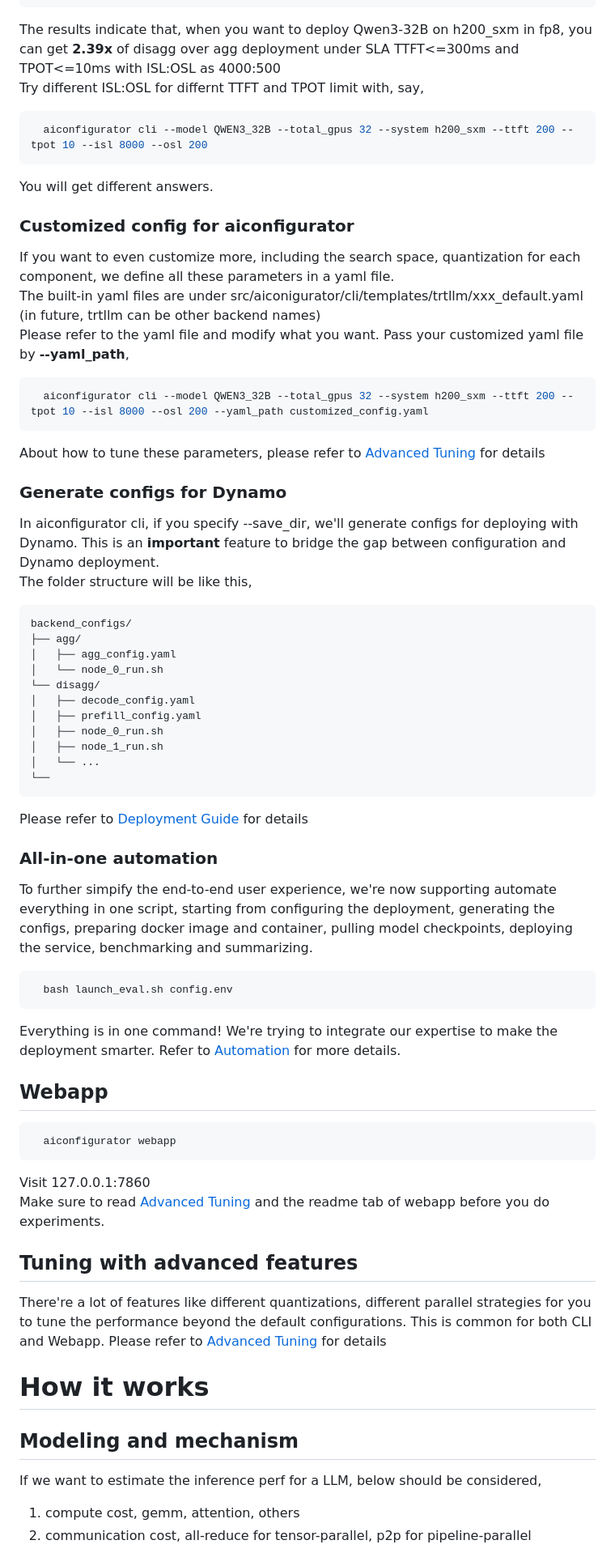
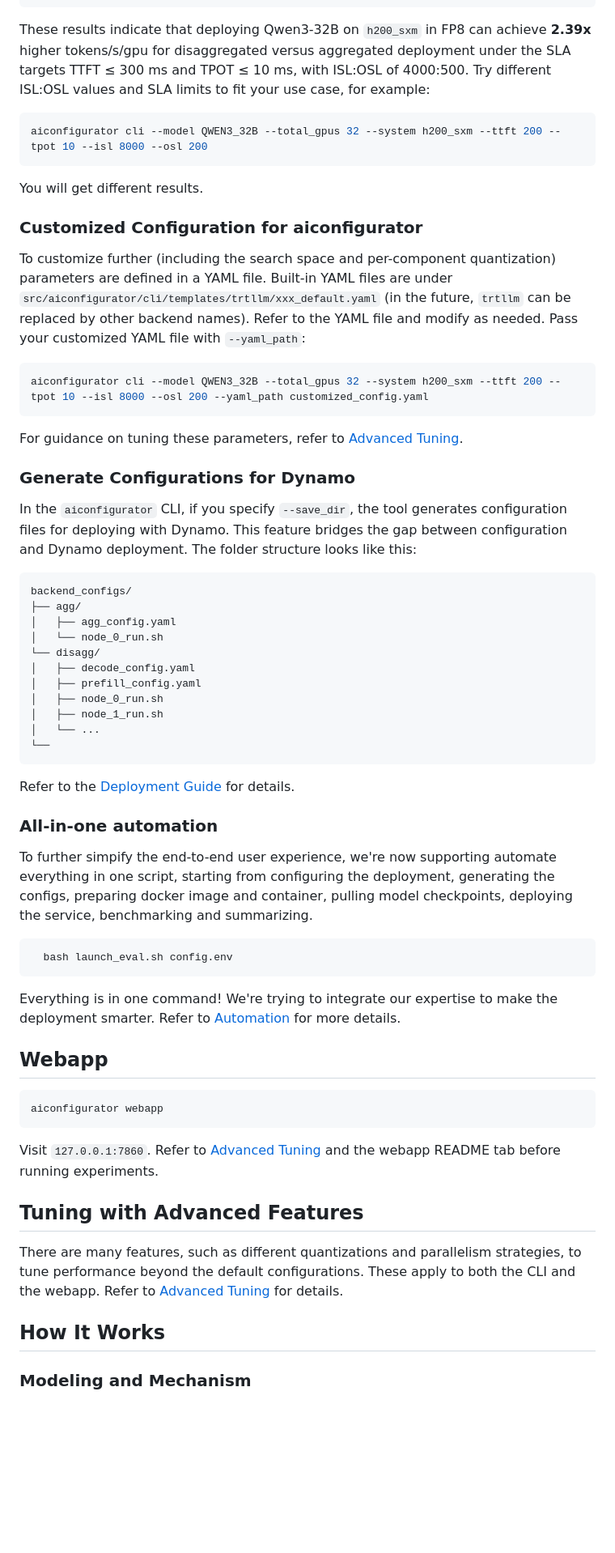
Before and after one commit to simone-chen/aiconfigurator, a Markdown page: README.md, the part around one of its changes. Shown at 81% size. Drawn GitHub-style; blank space fills up the shorter version.

`````diff
--- a/README.md
+++ b/README.md
@@ -136,27 +148,35 @@ Agg Top Configurations: (Sorted by tokens/s/gpu)
 ********************************************************************************
 INFO 2025-07-28 17:23:10,701 main.py:1035] Configuration completed in 48.18 seconds
 ```
-The results indicate that, when you want to deploy Qwen3-32B on h200_sxm in fp8, you can get **2.39x** of disagg over agg deployment under SLA TTFT<=300ms and TPOT<=10ms with ISL:OSL as 4000:500
-Try different ISL:OSL for differnt TTFT and TPOT limit with, say,
+
+These results indicate that deploying Qwen3-32B on `h200_sxm` in FP8 can achieve **2.39x** higher tokens/s/gpu for disaggregated versus aggregated deployment under the SLA targets TTFT ≤ 300 ms and TPOT ≤ 10 ms, with ISL:OSL of 4000:500.
+Try different ISL:OSL values and SLA limits to fit your use case, for example:
+
 ```bash
-  aiconfigurator cli --model QWEN3_32B --total_gpus 32 --system h200_sxm --ttft 200 --tpot 10 --isl 8000 --osl 200
+aiconfigurator cli --model QWEN3_32B --total_gpus 32 --system h200_sxm --ttft 200 --tpot 10 --isl 8000 --osl 200
 ```
-You will get different answers.
 
-### Customized config for aiconfigurator
-If you want to even customize more, including the search space, quantization for each component, we define all these parameters in a yaml file.
-The built-in yaml files are under src/aiconigurator/cli/templates/trtllm/xxx_default.yaml (in future, trtllm can be other backend names)
-Please refer to the yaml file and modify what you want. Pass your customized yaml file by **--yaml_path**,
+You will get different results.
+
+### Customized Configuration for aiconfigurator
+
+To customize further (including the search space and per-component quantization) parameters are defined in a YAML file.
+Built-in YAML files are under `src/aiconfigurator/cli/templates/trtllm/xxx_default.yaml` (in the future, `trtllm` can be replaced by other backend names).
+Refer to the YAML file and modify as needed. Pass your customized YAML file with `--yaml_path`:
+
 ```bash
-  aiconfigurator cli --model QWEN3_32B --total_gpus 32 --system h200_sxm --ttft 200 --tpot 10 --isl 8000 --osl 200 --yaml_path customized_config.yaml
+aiconfigurator cli --model QWEN3_32B --total_gpus 32 --system h200_sxm --ttft 200 --tpot 10 --isl 8000 --osl 200 --yaml_path customized_config.yaml
 ```
-About how to tune these parameters, please refer to [Advanced Tuning](docs/advanced_tuning.md) for details
 
-### Generate configs for Dynamo
-In aiconfigurator cli, if you specify --save_dir, we'll generate configs for deploying with Dynamo.
-This is an **important** feature to bridge the gap between configuration and Dynamo deployment.
-The folder structure will be like this,
-````
+For guidance on tuning these parameters, refer to [Advanced Tuning](docs/advanced_tuning.md).
+
+### Generate Configurations for Dynamo
+
+In the `aiconfigurator` CLI, if you specify `--save_dir`, the tool generates configuration files for deploying with Dynamo.
+This feature bridges the gap between configuration and Dynamo deployment.
+The folder structure looks like this:
+
+```text
 backend_configs/
 ├── agg/
 │   ├── agg_config.yaml
@@ -168,10 +188,12 @@ backend_configs/
 │   ├── node_1_run.sh
 │   └── ...
 └──
-````
-Please refer to [Deployment Guide](docs/dynamo_deployment_guide.md) for details
+```
+
+Refer to the [Deployment Guide](docs/dynamo_deployment_guide.md) for details.
 
 ### All-in-one automation
+
 To further simpify the end-to-end user experience, we're now supporting automate everything in one script, starting from configuring the deployment, generating the configs, preparing docker image and container, pulling model checkpoints, deploying the service, benchmarking and summarizing.
 ```bash
   bash launch_eval.sh config.env
@@ -179,22 +201,20 @@ To further simpify the end-to-end user experience, we're now supporting automate
 Everything is in one command! We're trying to integrate our expertise to make the deployment smarter. Refer to [Automation](tools/automation/README.md) for more details.
 
 ## Webapp
+
 ```bash
-  aiconfigurator webapp
+aiconfigurator webapp
 ```
-Visit 127.0.0.1:7860
-Make sure to read [Advanced Tuning](docs/advanced_tuning.md) and the readme tab of webapp before you do experiments.
 
+Visit `127.0.0.1:7860`.
+Refer to [Advanced Tuning](docs/advanced_tuning.md) and the webapp README tab before running experiments.
 
-## Tuning with advanced features
-There're a lot of features like different quantizations, different parallel strategies for you to tune the performance
-beyond the default configurations. This is common for both CLI and Webapp. Please refer to [Advanced Tuning](docs/advanced_tuning.md) for details
+## Tuning with Advanced Features
 
+There are many features, such as different quantizations and parallelism strategies, to tune performance beyond the default configurations.
+These apply to both the CLI and the webapp. Refer to [Advanced Tuning](docs/advanced_tuning.md) for details.
 
-# How it works
-## Modeling and mechanism
+## How It Works
 
-If we want to estimate the inference perf for a LLM, below should be considered,
-1. compute cost, gemm, attention, others
-2. communication cost, all-reduce for tensor-parallel, p2p for pipeline-parallel
+### Modeling and Mechanism
 
`````
Also changed, not shown: other parts of README.md (+100 -53 lines).
